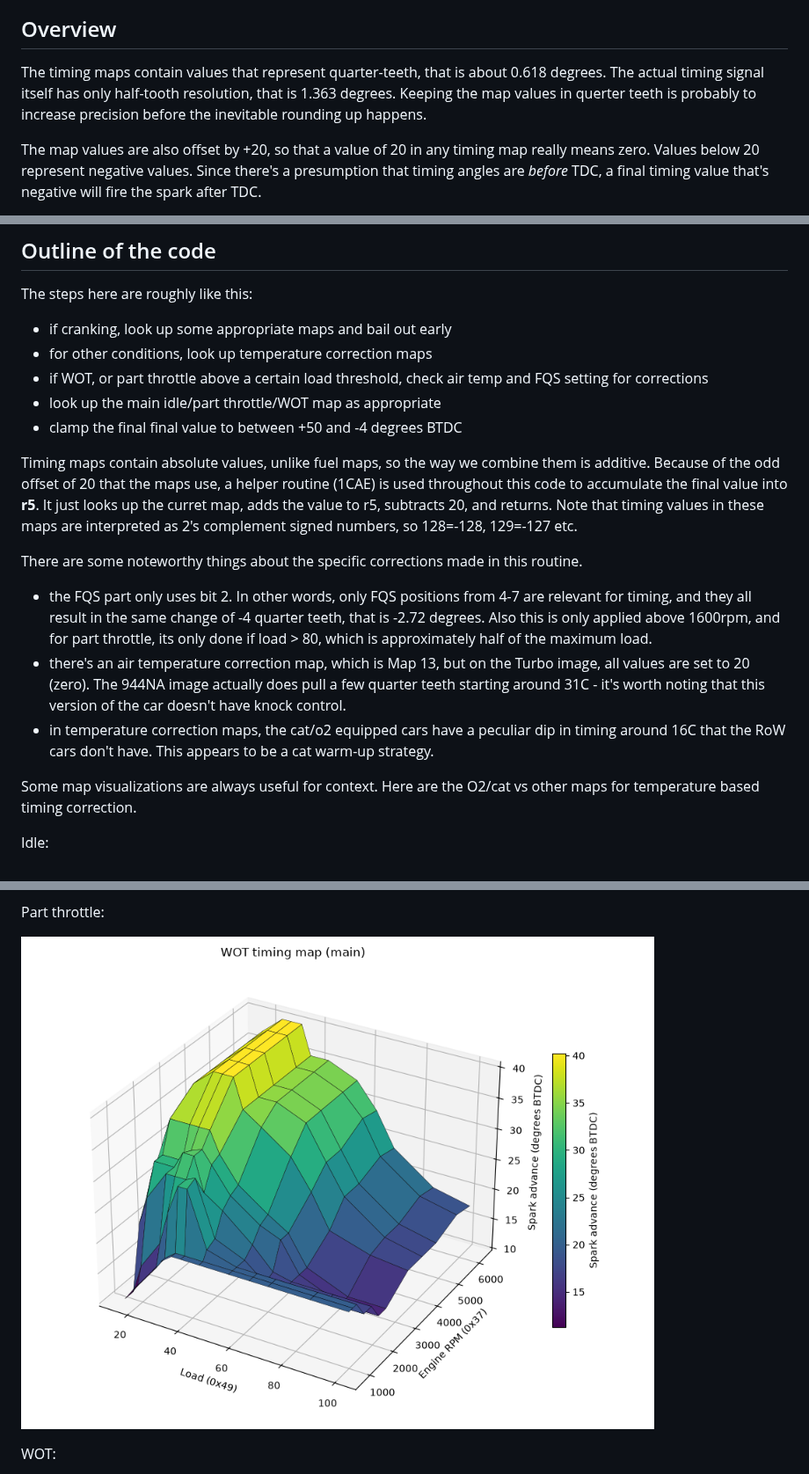
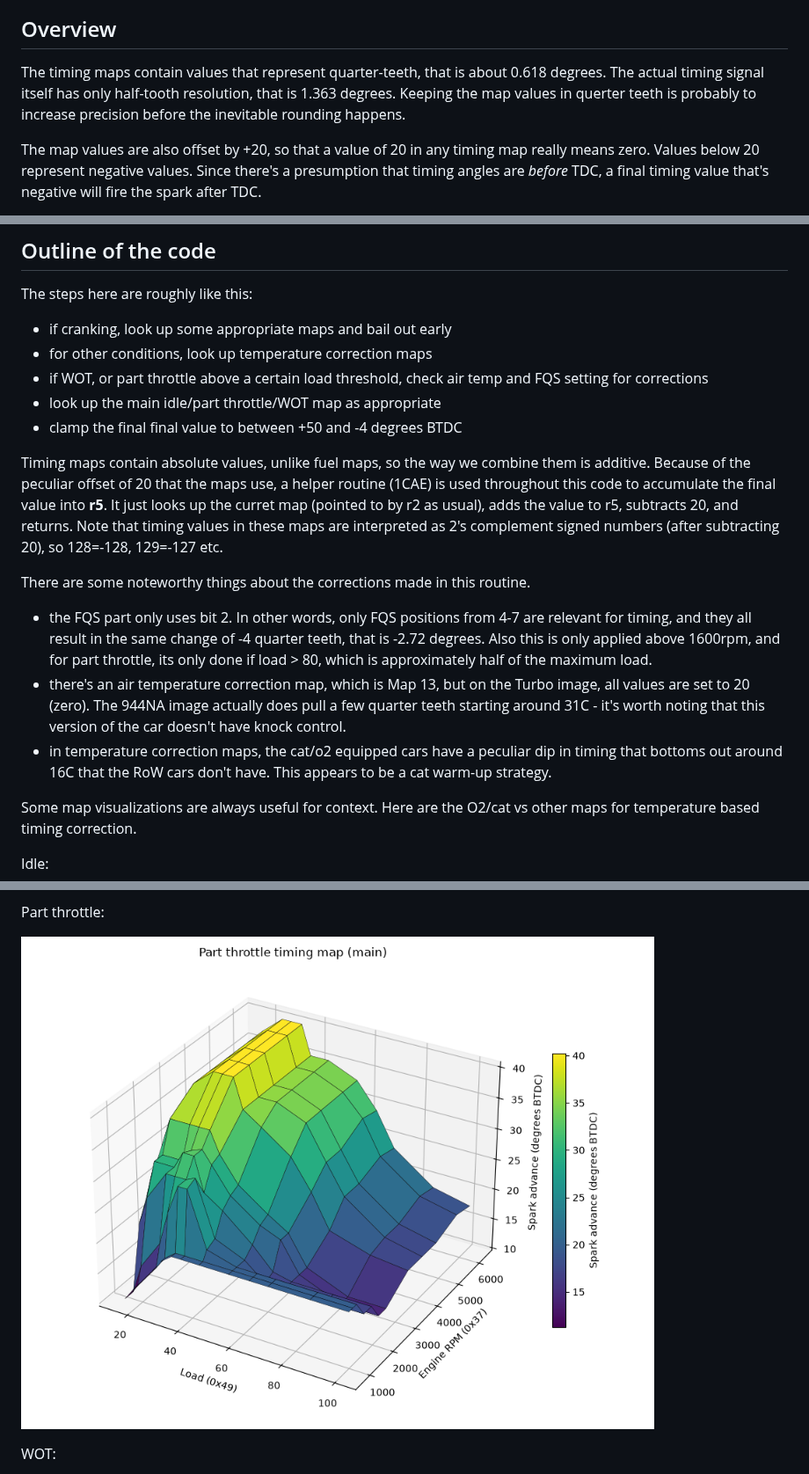
Before and after one commit to jhnbyrn/951-KLR-PAGES, a Markdown page: dme_ignition_timing_calculation_overview.md, 3 parts joined by grey strips. Shown at 88% size. Rendered like a GitHub page; pictures changed too: images/ignition_timing/PT_timing_map_1.png.

Commit message:
typos; fix image title for PT map

```diff
--- a/dme_ignition_timing_calculation_overview.md
+++ b/dme_ignition_timing_calculation_overview.md
@@ -3,7 +3,7 @@
 In the [ignition timing signal](ignition_timing_code.md) discussion we examine how the dwell/spark signal is actually generated in the real time part of the DME code. But there, we assumed that the values used had been calculated somewhere. In this article, we'll take a look at that somewhere! Specifically it starts at __1C24__, which is called from the main loop. It's mostly just a series of map lookups, and doesn't contain anything very complicated.
 
 ## Overview
-The timing maps contain values that represent quarter-teeth, that is about 0.618 degrees. The actual timing signal itself has only half-tooth resolution, that is 1.363 degrees. Keeping the map values in querter teeth is probably to increase precision before the inevitable rounding up happens.
+The timing maps contain values that represent quarter-teeth, that is about 0.618 degrees. The actual timing signal itself has only half-tooth resolution, that is 1.363 degrees. Keeping the map values in querter teeth is probably to increase precision before the inevitable rounding happens.
 
 The map values are also offset by +20, so that a value of 20 in any timing map really means zero. Values below 20 represent negative values. Since there's a presumption that timing angles are *before* TDC, a final timing value that's negative will fire the spark after TDC.
 
@@ -22,13 +22,13 @@ The steps here are roughly like this:
 * look up the main idle/part throttle/WOT map as appropriate
 * clamp the final final value to between +50 and -4 degrees BTDC
 
-Timing maps contain absolute values, unlike fuel maps, so the way we combine them is additive. Because of the odd offset of 20 that the maps use, a helper routine (1CAE) is used throughout this code to accumulate the final value into __r5__. It just looks up the curret map, adds the value to r5, subtracts 20, and returns. Note that timing values in these maps are interpreted as 2's complement signed numbers, so 128=-128, 129=-127 etc.
+Timing maps contain absolute values, unlike fuel maps, so the way we combine them is additive. Because of the peculiar offset of 20 that the maps use, a helper routine (1CAE) is used throughout this code to accumulate the final value into __r5__. It just looks up the curret map (pointed to by r2 as usual), adds the value to r5, subtracts 20, and returns. Note that timing values in these maps are interpreted as 2's complement signed numbers (after subtracting 20), so 128=-128, 129=-127 etc.
 
-There are some noteworthy things about the specific corrections made in this routine.
+There are some noteworthy things about the corrections made in this routine.
 
 * the FQS part only uses bit 2. In other words, only FQS positions from 4-7 are relevant for timing, and they all result in the same change of -4 quarter teeth, that is -2.72 degrees. Also this is only applied above 1600rpm, and for part throttle, its only done if load > 80, which is approximately half of the maximum load.
 * there's an air temperature correction map, which is Map 13, but on the Turbo image, all values are set to 20 (zero). The 944NA image actually does pull a few quarter teeth starting around 31C - it's worth noting that this version of the car doesn't have knock control.
-* in temperature correction maps, the cat/o2 equipped cars have a peculiar dip in timing around 16C that the RoW cars don't have. This appears to be a cat warm-up strategy.
+* in temperature correction maps, the cat/o2 equipped cars have a peculiar dip in timing that bottoms out around 16C that the RoW cars don't have. This appears to be a cat warm-up strategy.
 
 Some map visualizations are always useful for context. Here are the O2/cat vs other maps for temperature based timing correction.
 
```
